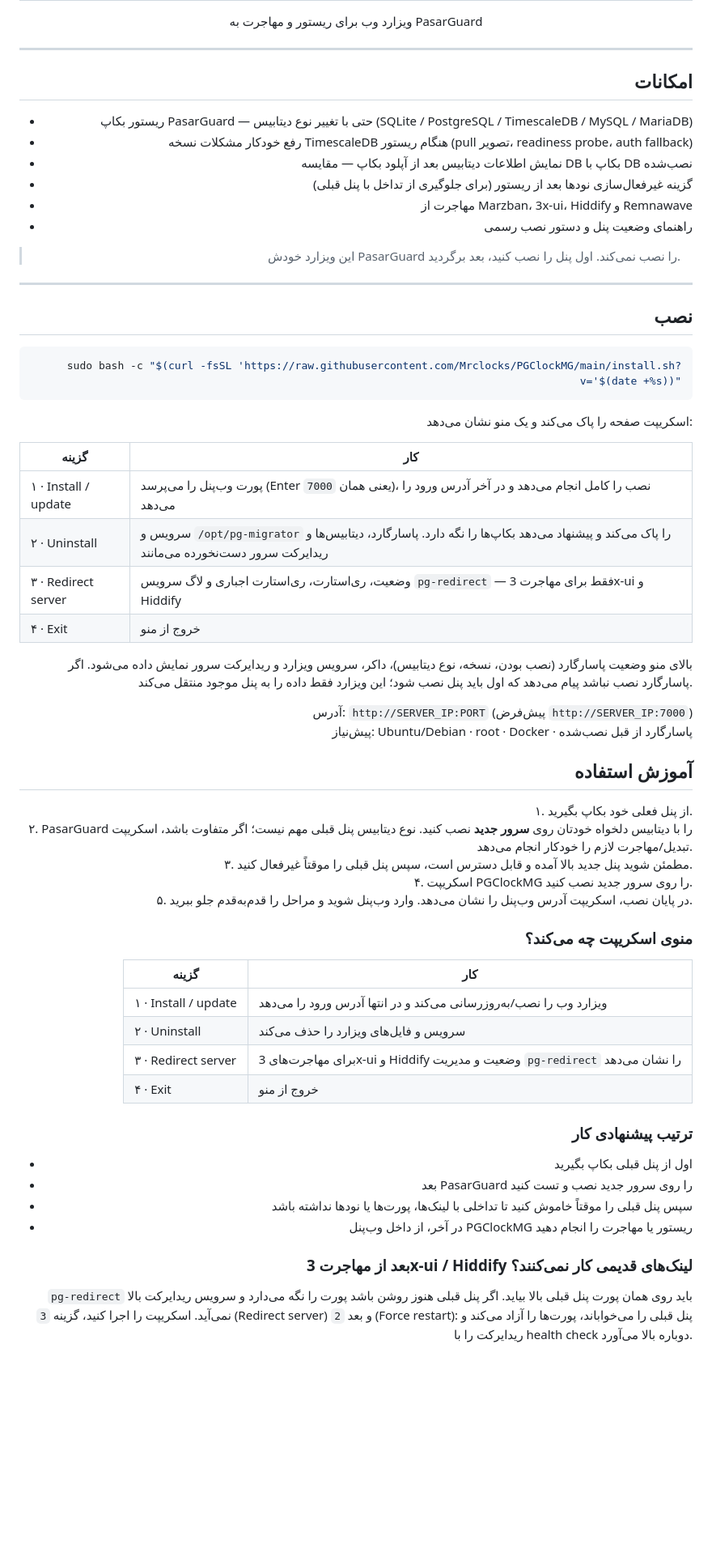
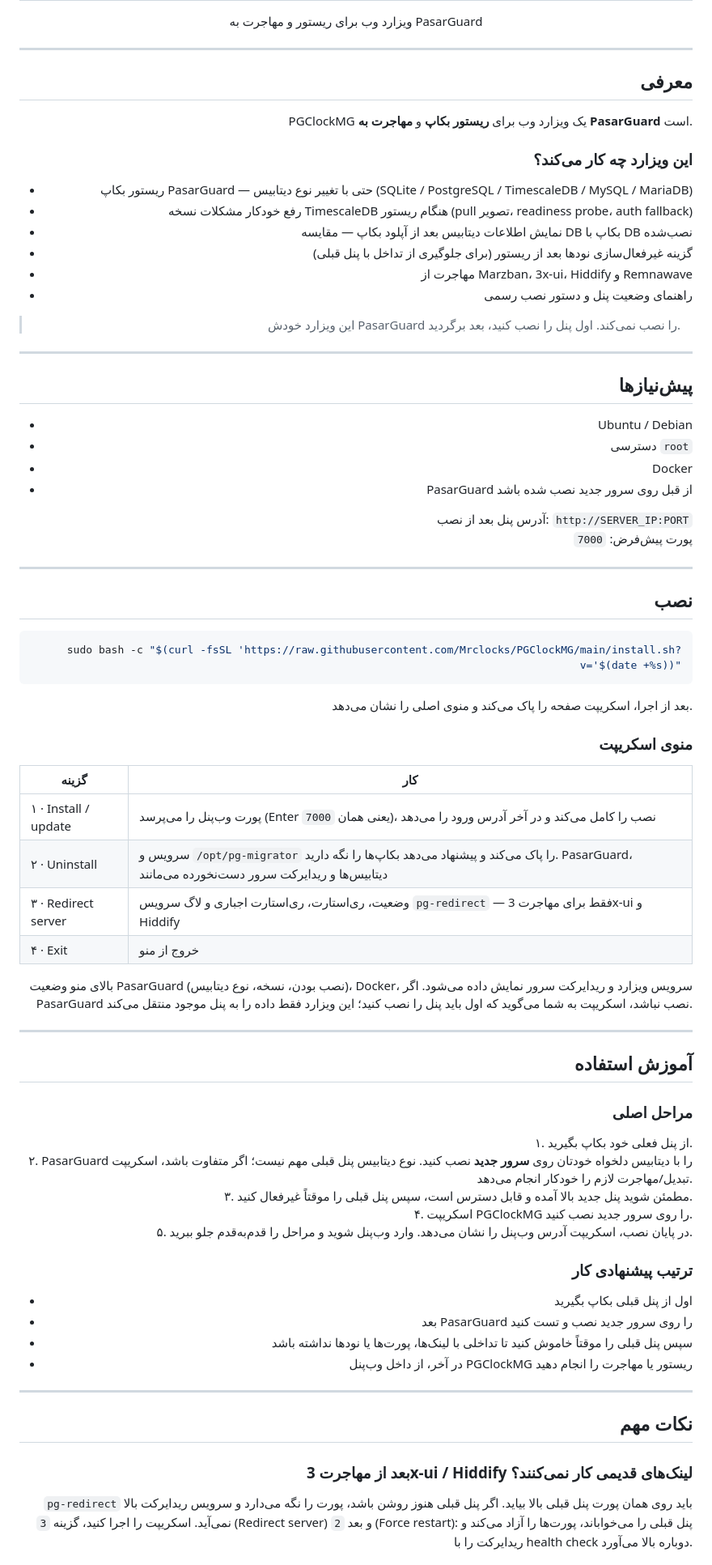
Before and after one commit to Mrclocks/PGClockMG, a Markdown page: README.md, the part around one of its changes. Shown at 81% size. GitHub-like rendering; blank space fills up the shorter version.

Commit message:
Reorganize README structure across languages
Co-authored-by: Mr.Clock <Mrclocks@users.noreply.github.com>

````diff
--- a/README.md
+++ b/README.md
@@ -18,7 +18,11 @@
 
 ---
 
-## امکانات
+## معرفی
+
+PGClockMG یک ویزارد وب برای **ریستور بکاپ** و **مهاجرت به PasarGuard** است.
+
+### این ویزارد چه کار می‌کند؟
 
 - ریستور بکاپ PasarGuard — حتی با تغییر نوع دیتابیس (SQLite / PostgreSQL / TimescaleDB / MySQL / MariaDB)
 - رفع خودکار مشکلات نسخه TimescaleDB هنگام ریستور (pull تصویر، readiness probe، auth fallback)
@@ -31,29 +35,44 @@
 
 ---
 
+## پیش‌نیازها
+
+- Ubuntu / Debian
+- دسترسی `root`
+- Docker
+- PasarGuard از قبل روی سرور جدید نصب شده باشد
+
+آدرس پنل بعد از نصب: `http://SERVER_IP:PORT`
+پورت پیش‌فرض: `7000`
+
+---
+
 ## نصب
 
 ```bash
 sudo bash -c "$(curl -fsSL 'https://raw.githubusercontent.com/Mrclocks/PGClockMG/main/install.sh?v='$(date +%s))"
 ```
 
-اسکریپت صفحه را پاک می‌کند و یک منو نشان می‌دهد:
+بعد از اجرا، اسکریپت صفحه را پاک می‌کند و منوی اصلی را نشان می‌دهد.
+
+### منوی اسکریپت
 
 | گزینه | کار |
 |-------|-----|
-| ۱ · Install / update | پورت وب‌پنل را می‌پرسد (Enter یعنی همان `7000`)، نصب را کامل انجام می‌دهد و در آخر آدرس ورود را می‌دهد |
-| ۲ · Uninstall | سرویس و `/opt/pg-migrator` را پاک می‌کند و پیشنهاد می‌دهد بکاپ‌ها را نگه دارد. پاسارگارد، دیتابیس‌ها و ریدایرکت سرور دست‌نخورده می‌مانند |
+| ۱ · Install / update | پورت وب‌پنل را می‌پرسد (Enter یعنی همان `7000`)، نصب را کامل می‌کند و در آخر آدرس ورود را می‌دهد |
+| ۲ · Uninstall | سرویس و `/opt/pg-migrator` را پاک می‌کند و پیشنهاد می‌دهد بکاپ‌ها را نگه دارید. PasarGuard، دیتابیس‌ها و ریدایرکت سرور دست‌نخورده می‌مانند |
 | ۳ · Redirect server | وضعیت، ری‌استارت، ری‌استارت اجباری و لاگ سرویس `pg-redirect` — فقط برای مهاجرت 3x-ui و Hiddify |
 | ۴ · Exit | خروج از منو |
 
-بالای منو وضعیت پاسارگارد (نصب بودن، نسخه، نوع دیتابیس)، داکر، سرویس ویزارد و
-ریدایرکت سرور نمایش داده می‌شود. اگر پاسارگارد نصب نباشد پیام می‌دهد که اول باید
-پنل نصب شود؛ این ویزارد فقط داده را به پنل موجود منتقل می‌کند.
+بالای منو وضعیت PasarGuard (نصب بودن، نسخه، نوع دیتابیس)، Docker، سرویس ویزارد و
+ریدایرکت سرور نمایش داده می‌شود. اگر PasarGuard نصب نباشد، اسکریپت به شما می‌گوید
+که اول باید پنل را نصب کنید؛ این ویزارد فقط داده را به پنل موجود منتقل می‌کند.
 
-آدرس: `http://SERVER_IP:PORT` (پیش‌فرض `http://SERVER_IP:7000`)
-پیش‌نیاز: Ubuntu/Debian · root · Docker · پاسارگارد از قبل نصب‌شده
+---
 
 ## آموزش استفاده
+
+### مراحل اصلی
 
 ۱. از پنل فعلی خود بکاپ بگیرید.
 ۲. PasarGuard را با دیتابیس دلخواه خودتان روی **سرور جدید** نصب کنید. نوع دیتابیس
@@ -62,15 +81,6 @@ sudo bash -c "$(curl -fsSL 'https://raw.githubusercontent.com/Mrclocks/PGClockMG
 ۴. اسکریپت PGClockMG را روی سرور جدید نصب کنید.
 ۵. در پایان نصب، اسکریپت آدرس وب‌پنل را نشان می‌دهد. وارد وب‌پنل شوید و مراحل را قدم‌به‌قدم جلو ببرید.
 
-### منوی اسکریپت چه می‌کند؟
-
-| گزینه | کار |
-|-------|-----|
-| ۱ · Install / update | ویزارد وب را نصب/به‌روزرسانی می‌کند و در انتها آدرس ورود را می‌دهد |
-| ۲ · Uninstall | سرویس و فایل‌های ویزارد را حذف می‌کند |
-| ۳ · Redirect server | برای مهاجرت‌های 3x-ui و Hiddify وضعیت و مدیریت `pg-redirect` را نشان می‌دهد |
-| ۴ · Exit | خروج از منو |
-
 ### ترتیب پیشنهادی کار
 
 - اول از پنل قبلی بکاپ بگیرید
@@ -78,9 +88,13 @@ sudo bash -c "$(curl -fsSL 'https://raw.githubusercontent.com/Mrclocks/PGClockMG
 - سپس پنل قبلی را موقتاً خاموش کنید تا تداخلی با لینک‌ها، پورت‌ها یا نودها نداشته باشد
 - در آخر، از داخل وب‌پنل PGClockMG ریستور یا مهاجرت را انجام دهید
 
+---
+
+## نکات مهم
+
 ### بعد از مهاجرت 3x-ui / Hiddify لینک‌های قدیمی کار نمی‌کنند؟
 
-`pg-redirect` باید روی همان پورت پنل قبلی بالا بیاید. اگر پنل قبلی هنوز روشن باشد
+`pg-redirect` باید روی همان پورت پنل قبلی بالا بیاید. اگر پنل قبلی هنوز روشن باشد،
 پورت را نگه می‌دارد و سرویس ریدایرکت بالا نمی‌آید. اسکریپت را اجرا کنید، گزینه `3`
 (Redirect server) و بعد `2` (Force restart): پنل قبلی را می‌خواباند، پورت‌ها را آزاد
 می‌کند و ریدایرکت را با health check دوباره بالا می‌آورد.
````
Also changed, not shown: other parts of README.md (+4 -4 lines), README.en.md (+47 -33 lines), README.ru.md (+40 -26 lines).
